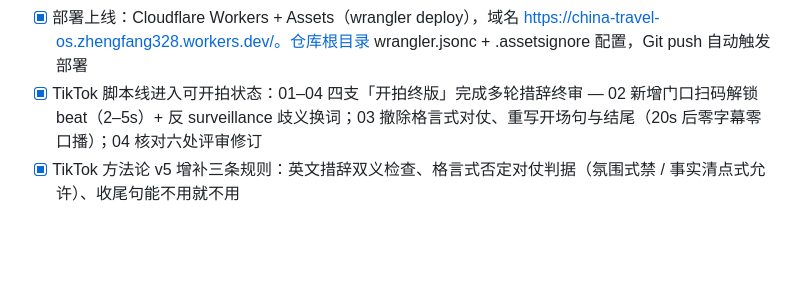
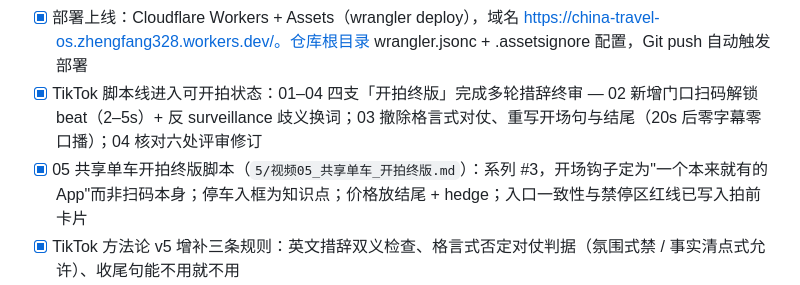
Before and after one commit to zhengfang328-gif/china-travel-os, a Markdown page: 项目笔记.md, the part around the change. GitHub-like rendering; blank space fills up the shorter version.

Commit message:
docs: note video 05 script (shared bikes) in project notes

```diff
--- a/项目笔记.md
+++ b/项目笔记.md
@@ -80,6 +80,7 @@
 - [x] 邮件订阅系统：Buttondown 嵌入表单（buttondown.email，免费、邮箱注册、无需手机）。首页 newsletter 区已嵌入，表单 action 指向 buttondown.com/api/emails/embed-subscribe/pangda，全站 CTA 统一指向首页 #newsletter 锚点
 - [x] 部署上线：Cloudflare Workers + Assets（wrangler deploy），域名 https://china-travel-os.zhengfang328.workers.dev/。仓库根目录 wrangler.jsonc + .assetsignore 配置，Git push 自动触发部署
 - [x] TikTok 脚本线进入可开拍状态：01–04 四支「开拍终版」完成多轮措辞终审 — 02 新增门口扫码解锁 beat（2–5s）+ 反 surveillance 歧义换词；03 撤除格言式对仗、重写开场句与结尾（20s 后零字幕零口播）；04 核对六处评审修订
+- [x] 05 共享单车开拍终版脚本（`5/视频05_共享单车_开拍终版.md`）：系列 #3，开场钩子定为"一个本来就有的 App"而非扫码本身；停车入框为知识点；价格放结尾 + hedge；入口一致性与禁停区红线已写入拍前卡片
 - [x] TikTok 方法论 v5 增补三条规则：英文措辞双义检查、格言式否定对仗判据（氛围式禁 / 事实清点式允许）、收尾句能不用就不用
 - [x] TikTok 配套文档体系建立：`成片检查清单.md`（四支成片的逐段验收标准）+ `内容计划.md`（12 条测试集 / 选题矿区 / 7 问筛子，取代已移除的旧「内容构思」目录）+ `逐句打磨清单.md`（台词级写作检查，18 项）
 - [x] 旧建议稿归档：`[归档]China_Travel_OS_TikTok_持续选题与拍摄内容建议.docx`（文件名 + 正文首行双标记，防止过期稿被当现行版本评审）
```
